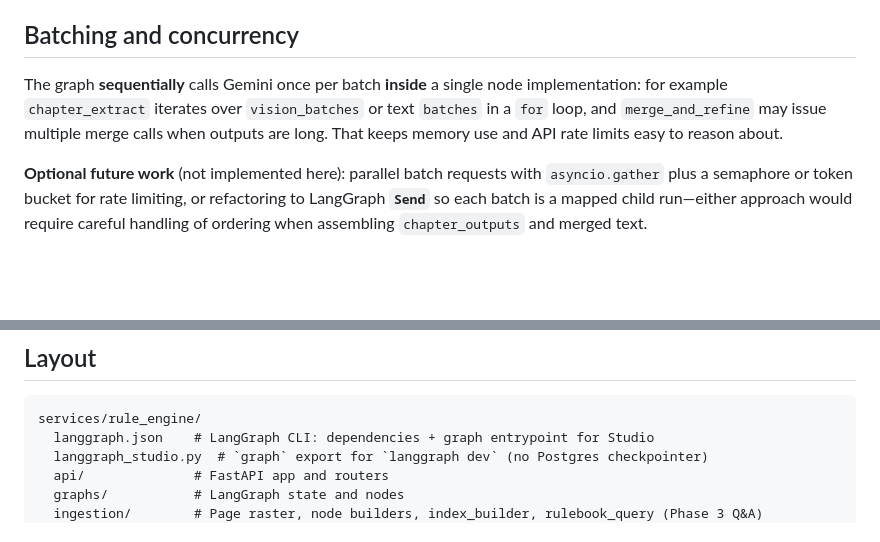
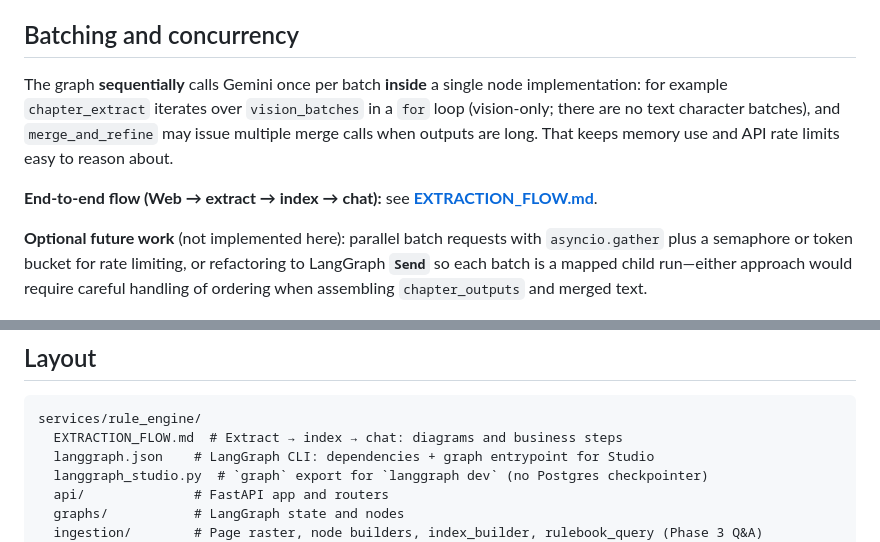
Before and after one commit to shitlsh/boardrule-rag, a Markdown page: services/rule_engine/README.md, 2 parts joined by grey strips. GitHub-like rendering; blank space fills up the shorter version.

````diff
--- a/services/rule_engine/README.md
+++ b/services/rule_engine/README.md
@@ -87,7 +87,9 @@ When tracing is on **and** a LangSmith API key is set (`LANGCHAIN_API_KEY` or `L
 
 ## Batching and concurrency
 
-The graph **sequentially** calls Gemini once per batch **inside** a single node implementation: for example `chapter_extract` iterates over `vision_batches` or text `batches` in a `for` loop, and `merge_and_refine` may issue multiple merge calls when outputs are long. That keeps memory use and API rate limits easy to reason about.
+The graph **sequentially** calls Gemini once per batch **inside** a single node implementation: for example `chapter_extract` iterates over `vision_batches` in a `for` loop (vision-only; there are no text character batches), and `merge_and_refine` may issue multiple merge calls when outputs are long. That keeps memory use and API rate limits easy to reason about.
+
+**End-to-end flow (Web → extract → index → chat):** see **[EXTRACTION_FLOW.md](./EXTRACTION_FLOW.md)**.
 
 **Optional future work** (not implemented here): parallel batch requests with `asyncio.gather` plus a semaphore or token bucket for rate limiting, or refactoring to LangGraph **`Send`** so each batch is a mapped child run—either approach would require careful handling of ordering when assembling `chapter_outputs` and merged text.
 
@@ -149,6 +151,7 @@ Request/response models live in `api/routers/extract.py`, `api/routers/index.py`
 
 ```text
 services/rule_engine/
+  EXTRACTION_FLOW.md  # Extract → index → chat: diagrams and business steps
   langgraph.json    # LangGraph CLI: dependencies + graph entrypoint for Studio
   langgraph_studio.py  # `graph` export for `langgraph dev` (no Postgres checkpointer)
   api/              # FastAPI app and routers
````
Also changed, not shown: QUICKSTART.md (+1 -0 lines), services/rule_engine/EXTRACTION_FLOW.md (added, +177 -0 lines).
